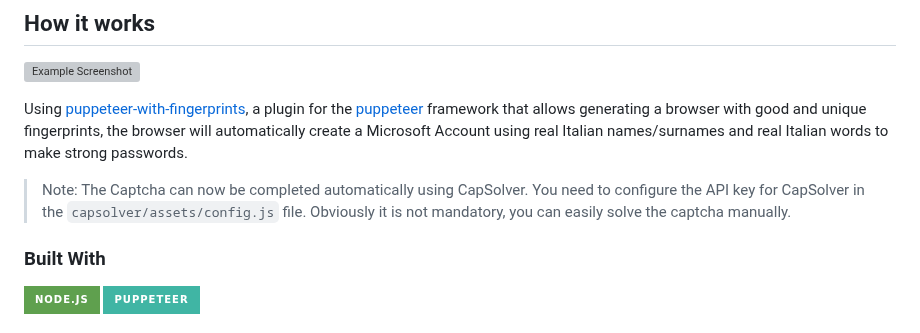
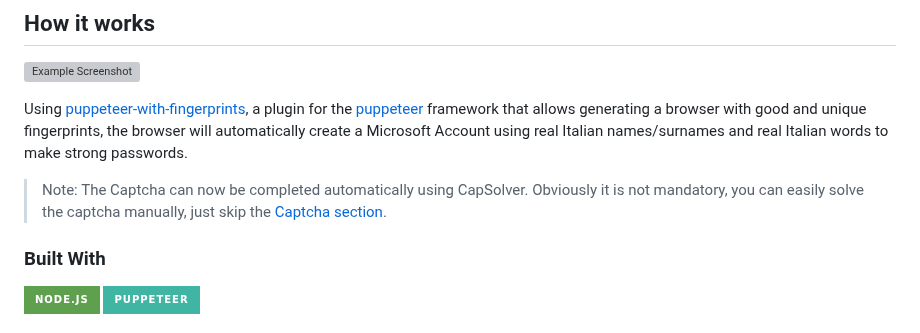
Before and after one commit to silvestrodecaro/microsoft-account-creator, a Markdown page: README.md, the part around the change. Drawn GitHub-style; badges without logos; grey boxes are pictures that could not be loaded.

```diff
--- a/README.md
+++ b/README.md
@@ -12,7 +12,7 @@
 ![Example Screenshot][example-screenshot]
 
 Using [puppeteer-with-fingerprints](https://github.com/CheshireCaat/puppeteer-with-fingerprints), a plugin for the [puppeteer](https://github.com/puppeteer/puppeteer) framework that allows generating a browser with good and unique fingerprints, the browser will automatically create a Microsoft Account using real Italian names/surnames and real Italian words to make strong passwords.
-> Note: The Captcha can now be completed automatically using CapSolver. You need to configure the API key for CapSolver in the `capsolver/assets/config.js` file. Obviously it is not mandatory, you can easily solve the captcha manually.
+> Note: The Captcha can now be completed automatically using CapSolver. Obviously it is not mandatory, you can easily solve the captcha manually, just skip the [Captcha section](https://github.com/silvestrodecaro/microsoft-account-creator?tab=readme-ov-file#captcha).
 
 
 
```
